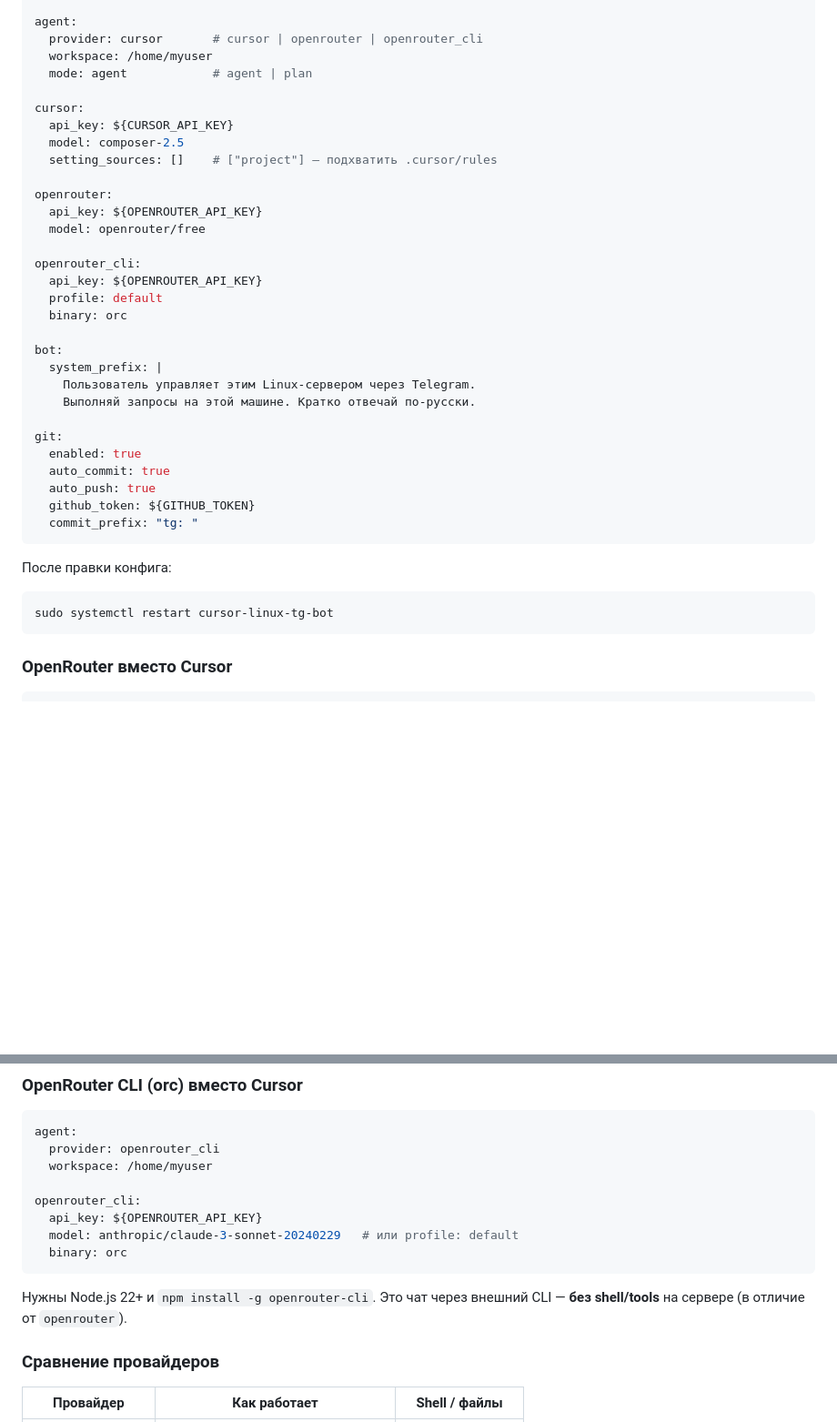
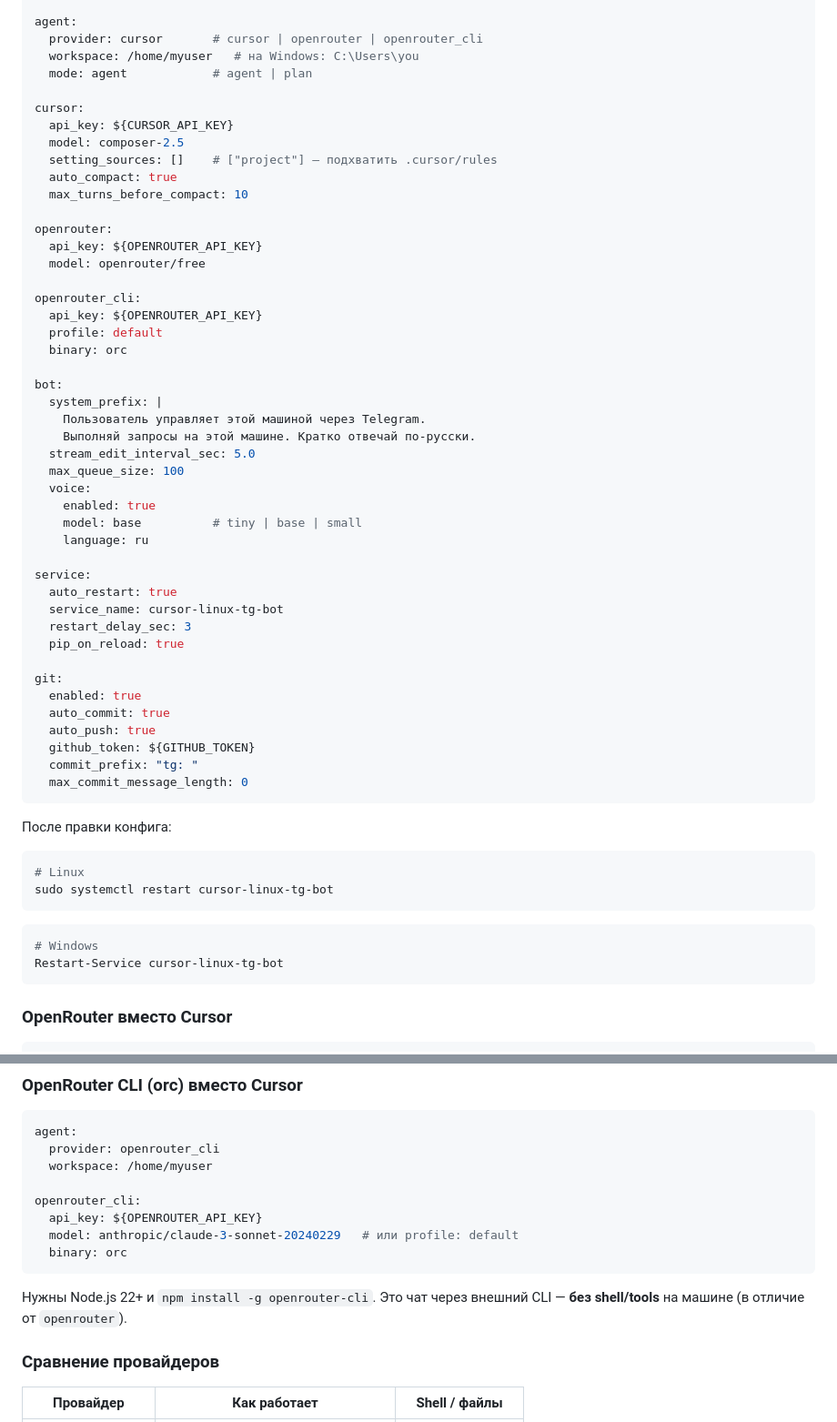
Before and after one commit to ZTex275/CursorLinuxTgBot, a Markdown page: README.md, 2 parts joined by grey strips. Shown at 91% size. GitHub-like rendering; blank space fills up the shorter version.

````diff
--- a/README.md
+++ b/README.md
@@ -159,13 +215,15 @@ vk:
 
 agent:
   provider: cursor       # cursor | openrouter | openrouter_cli
-  workspace: /home/myuser
+  workspace: /home/myuser   # на Windows: C:\Users\you
   mode: agent            # agent | plan
 
 cursor:
   api_key: ${CURSOR_API_KEY}
   model: composer-2.5
   setting_sources: []    # ["project"] — подхватить .cursor/rules
+  auto_compact: true
+  max_turns_before_compact: 10
 
 openrouter:
   api_key: ${OPENROUTER_API_KEY}
@@ -178,8 +236,20 @@ openrouter_cli:
 
 bot:
   system_prefix: |
-    Пользователь управляет этим Linux-сервером через Telegram.
+    Пользователь управляет этой машиной через Telegram.
     Выполняй запросы на этой машине. Кратко отвечай по-русски.
+  stream_edit_interval_sec: 5.0
+  max_queue_size: 100
+  voice:
+    enabled: true
+    model: base          # tiny | base | small
+    language: ru
+
+service:
+  auto_restart: true
+  service_name: cursor-linux-tg-bot
+  restart_delay_sec: 3
+  pip_on_reload: true
 
 git:
   enabled: true
@@ -187,12 +257,19 @@ git:
   auto_push: true
   github_token: ${GITHUB_TOKEN}
   commit_prefix: "tg: "
+  max_commit_message_length: 0
 ```
 
 После правки конфига:
 
 ```bash
+# Linux
 sudo systemctl restart cursor-linux-tg-bot
+```
+
+```powershell
+# Windows
+Restart-Service cursor-linux-tg-bot
 ```
 
 ### OpenRouter вместо Cursor
@@ -222,7 +299,7 @@ openrouter_cli:
   binary: orc
 ```
 
-Нужны Node.js 22+ и `npm install -g openrouter-cli`. Это чат через внешний CLI — **без shell/tools** на сервере (в отличие от `openrouter`).
+Нужны Node.js 22+ и `npm install -g openrouter-cli`. Это чат через внешний CLI — **без shell/tools** на машине (в отличие от `openrouter`).
 
 ### Сравнение провайдеров
 
````
Also changed, not shown: other parts of README.md (+100 -23 lines).
